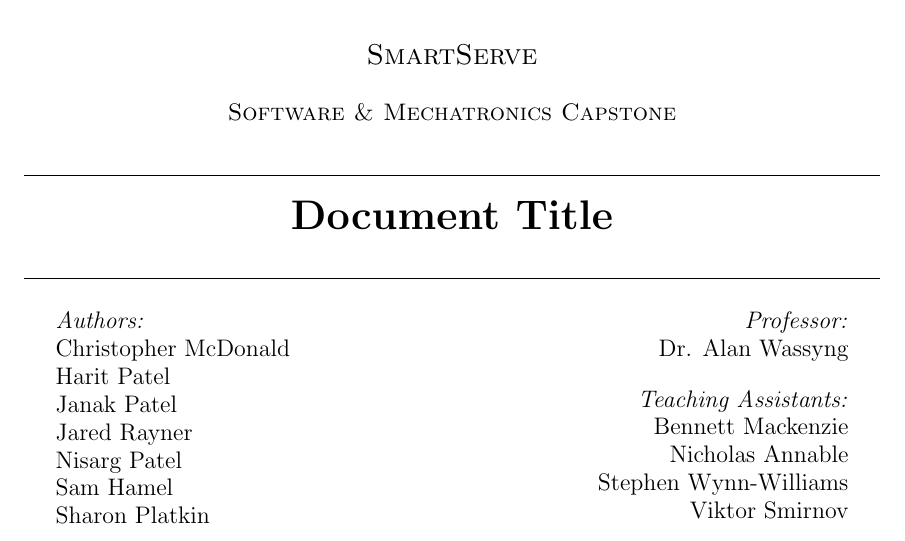
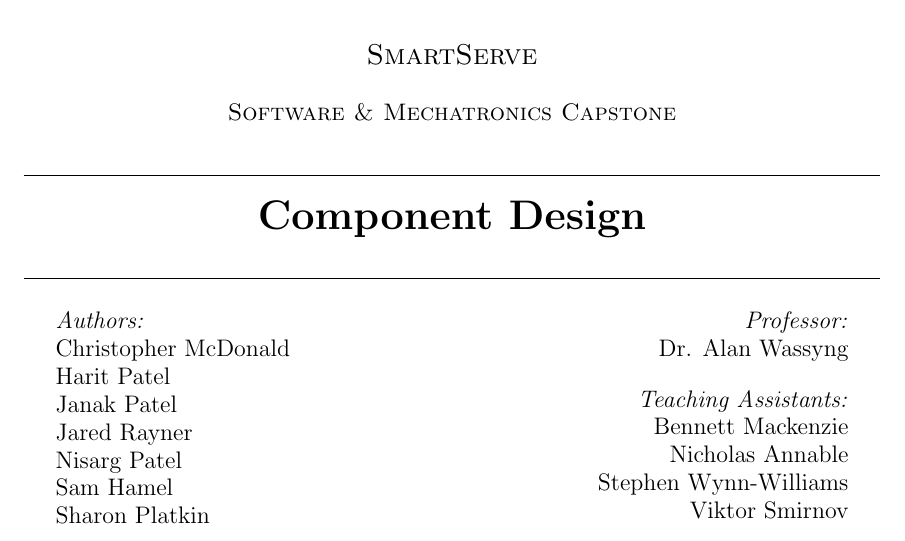
Before and after one commit to ChristopherMcDonald/SoftwareTronCapstone, a LaTeX document (documentation/ComponentDesign/ComponentDesign.tex): part of page 1 of 3, cut so that both start at the same text. Compiled offline with pdfLaTeX.

Commit message:
changed title

```diff
--- a/documentation/ComponentDesign/ComponentDesign.tex
+++ b/documentation/ComponentDesign/ComponentDesign.tex
@@ -19,7 +19,7 @@
 	\textsc{\large Software \& Mechatronics Capstone}\\[0.5cm]
 
 	\HRule\\[0.4cm]
-		{\huge\bfseries Document Title}\\[0.4cm]
+		{\huge\bfseries Component Design}\\[0.4cm]
 	\HRule\\[0.4cm]
 
 	\begin{minipage}[t][][t]{0.5\textwidth}
```
Also changed, not shown: documentation/ComponentDesign/ComponentDesign.pdf.
